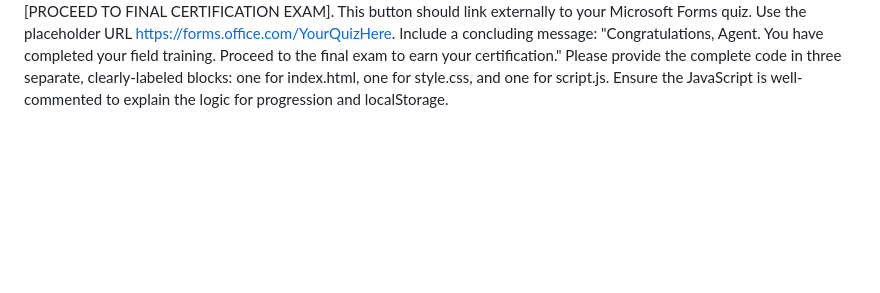
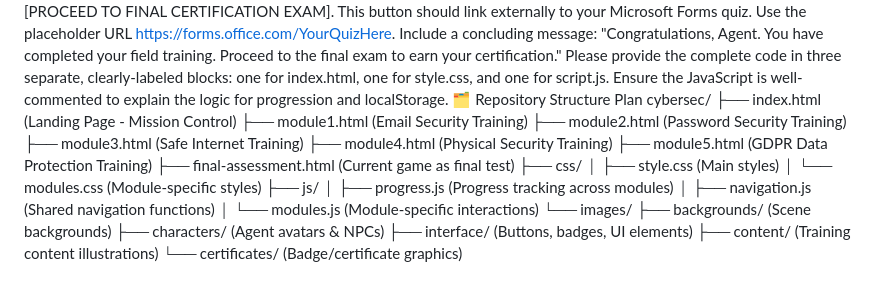
Before and after one commit to mellovehilltop/cybersec, a Markdown page: README.md, the part around the change. Drawn GitHub-style; blank space fills up the shorter version.

```diff
--- a/README.md
+++ b/README.md
@@ -67,3 +67,25 @@ Below this, add a large button: [PROCEED TO FINAL CERTIFICATION EXAM].
 This button should link externally to your Microsoft Forms quiz. Use the placeholder URL https://forms.office.com/YourQuizHere.
 Include a concluding message: "Congratulations, Agent. You have completed your field training. Proceed to the final exam to earn your certification."
 Please provide the complete code in three separate, clearly-labeled blocks: one for index.html, one for style.css, and one for script.js. Ensure the JavaScript is well-commented to explain the logic for progression and localStorage.
+🗂️ Repository Structure Plan
+cybersec/
+├── index.html              (Landing Page - Mission Control)
+├── module1.html             (Email Security Training)
+├── module2.html             (Password Security Training)
+├── module3.html             (Safe Internet Training)
+├── module4.html             (Physical Security Training)
+├── module5.html             (GDPR Data Protection Training)
+├── final-assessment.html    (Current game as final test)
+├── css/
+│   ├── style.css           (Main styles)
+│   └── modules.css         (Module-specific styles)
+├── js/
+│   ├── progress.js         (Progress tracking across modules)
+│   ├── navigation.js       (Shared navigation functions)
+│   └── modules.js          (Module-specific interactions)
+└── images/
+    ├── backgrounds/        (Scene backgrounds)
+    ├── characters/         (Agent avatars & NPCs)
+    ├── interface/          (Buttons, badges, UI elements)
+    ├── content/            (Training content illustrations)
+    └── certificates/       (Badge/certificate graphics)
```
